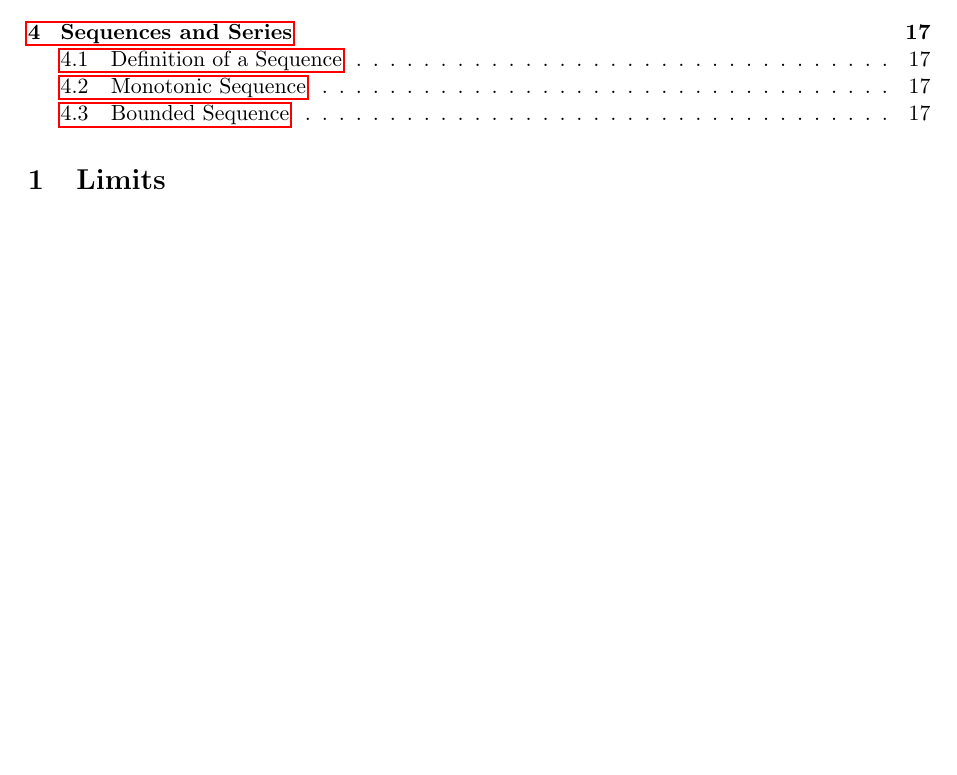
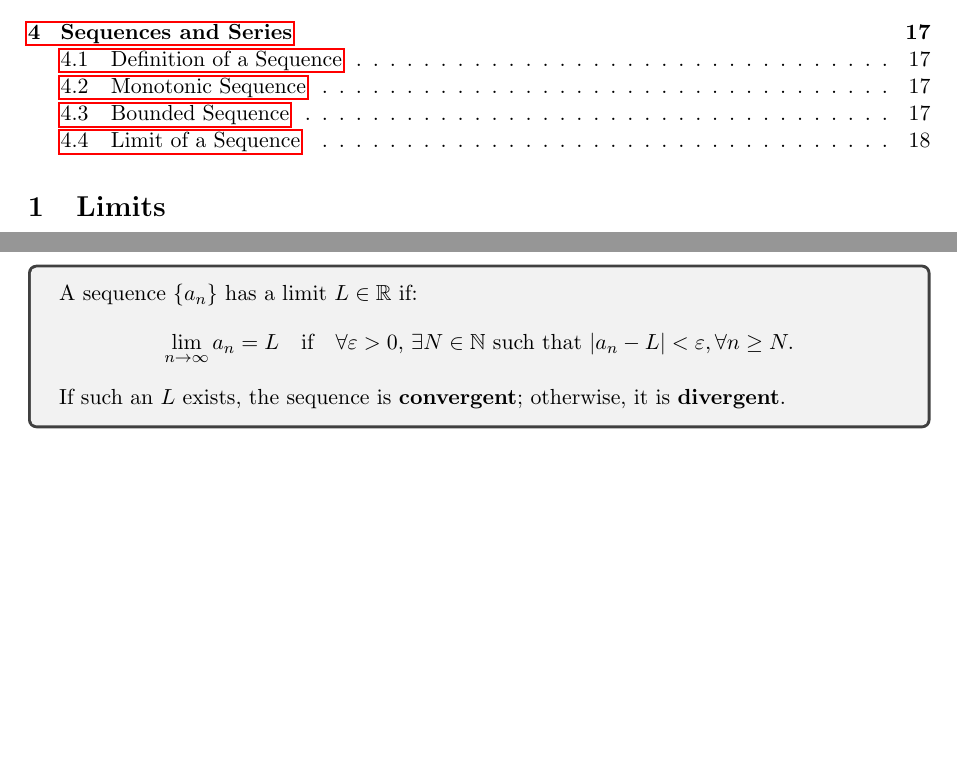
Before and after one commit to abrormaksudov/CalculusNotes, a LaTeX document (main.tex): part of page 2 of 17 before the commit and two parts of pages 2 and 18 of 18 after it, the two joined at a grey line, cut so that both start at the same text, the shorter picture padded with empty space. Compiled offline with pdfLaTeX.

Commit message:
limit of a sequence

```diff
--- a/main.tex
+++ b/main.tex
@@ -1016,4 +1016,17 @@
 \end{tcolorbox}
 
 
+% LIMIT OF A SEQUENCE
+
+
+\subsection{Limit of a Sequence}
+
+\begin{tcolorbox}
+    A sequence $\{a_n\}$ has a limit $L \in \mathbb{R}$ if:
+    \[
+    \lim_{n \to \infty} a_n = L \quad \text{if} \quad \forall \varepsilon>0, \, \exists N \in \mathbb{N} \text{ such that } |a_n - L| < \varepsilon, \forall n \geq N.
+    \]
+    If such an $L$ exists, the sequence is \textbf{convergent}; otherwise, it is \textbf{divergent}.
+\end{tcolorbox}
+
 \end{document}
```
Also changed, not shown: CalculusNotes.pdf.
